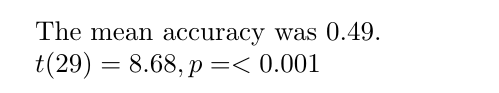
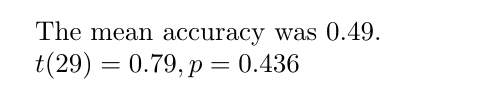
Before and after one commit to kristin-sy/projectasp, a LaTeX document (main.tex, which reads outputs/ttest.tex): part of the page, cut so that both start at the same text. Compiled offline with pdfLaTeX.

Commit message:
new output trial

```diff
--- a/outputs/ttest.tex
+++ b/outputs/ttest.tex
@@ -1 +1 @@
-$t(29) = 8.68, p = < 0.001$
+$t(29) = 0.79, p = 0.436$
```
Also changed, not shown: outputs/histogram.pdf.
